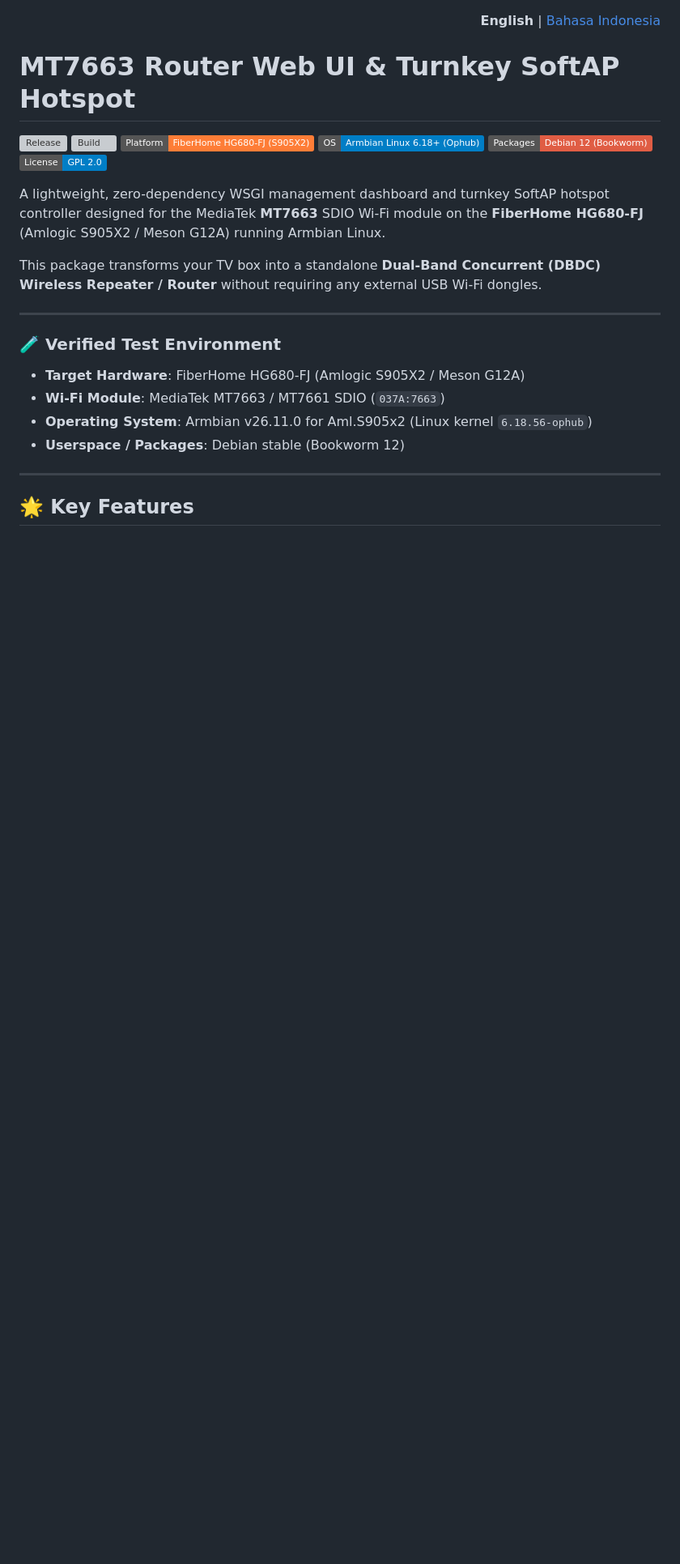
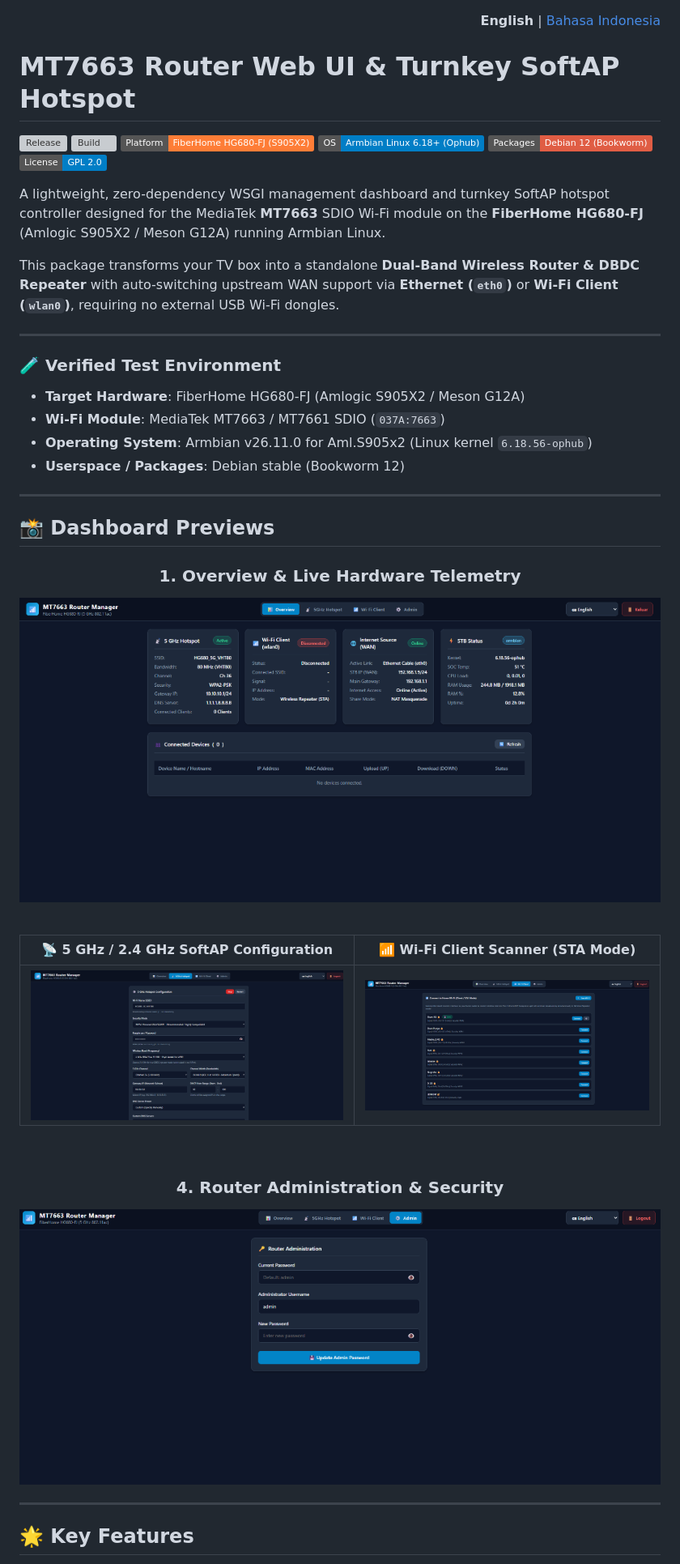
Before and after one commit to elsangithub/mt7663-router-webui, a Markdown page: README.md, the part around one of its changes. Shown at 81% size. GitHub-like rendering; pictures changed too: docs/screenshots/01-overview.png (added), docs/screenshots/02-hotspot-config.png (added), docs/screenshots/03-wifi-client.png (added); badges without logos; blank space fills up the shorter version; grey boxes are pictures that could not be loaded.

Commit message:
docs: add live screenshots, dual WAN architecture (eth0/wlan0), and 80MHz VHT80 performance analysis

```diff
--- a/README.md
+++ b/README.md
@@ -13,7 +13,7 @@
 
 A lightweight, zero-dependency WSGI management dashboard and turnkey SoftAP hotspot controller designed for the MediaTek **MT7663** SDIO Wi-Fi module on the **FiberHome HG680-FJ** (Amlogic S905X2 / Meson G12A) running Armbian Linux.
 
-This package transforms your TV box into a standalone **Dual-Band Concurrent (DBDC) Wireless Repeater / Router** without requiring any external USB Wi-Fi dongles.
+This package transforms your TV box into a standalone **Dual-Band Wireless Router & DBDC Repeater** with auto-switching upstream WAN support via **Ethernet (`eth0`)** or **Wi-Fi Client (`wlan0`)**, requiring no external USB Wi-Fi dongles.
 
 ---
 
@@ -25,5 +25,27 @@ This package transforms your TV box into a standalone **Dual-Band Concurrent (DB
 
 ---
 
+## 📸 Dashboard Previews
+
+<div align="center">
+
+### 1. Overview & Live Hardware Telemetry
+![Overview Dashboard](docs/screenshots/01-overview.png)
+
+<br>
+
+| 📡 5 GHz / 2.4 GHz SoftAP Configuration | 📶 Wi-Fi Client Scanner (STA Mode) |
+| :---: | :---: |
+| ![Hotspot Configuration](docs/screenshots/02-hotspot-config.png) | ![Wi-Fi Client Scanner](docs/screenshots/03-wifi-client.png) |
+
+<br>
+
+### 4. Router Administration & Security
+![Router Administration](docs/screenshots/04-admin.png)
+
+</div>
+
+---
+
 ## 🌟 Key Features
 
```
Also changed, not shown: other parts of README.md (+44 -29 lines), README.id.md (+66 -29 lines).
